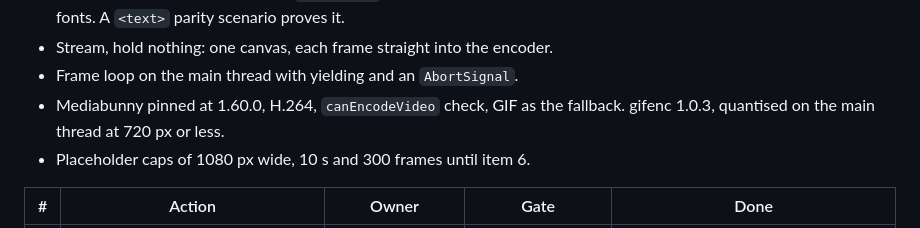
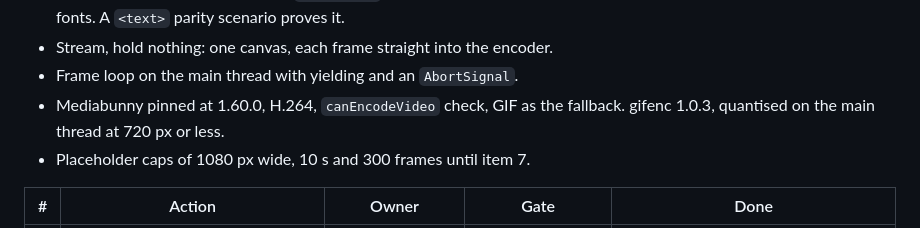
Before and after one commit to ddools/animated-svg-go, a Markdown page: docs/PLAN.md, the part around the change. Drawn GitHub-style.

Commit message:
docs: caps wait on item 7, the measuring, not item 6
Co-Authored-By: Claude Opus 5.5 <noreply@anthropic.com>

```diff
--- a/docs/PLAN.md
+++ b/docs/PLAN.md
@@ -138,7 +138,7 @@ Approved decisions:
 - Stream, hold nothing: one canvas, each frame straight into the encoder.
 - Frame loop on the main thread with yielding and an `AbortSignal`.
 - Mediabunny pinned at 1.60.0, H.264, `canEncodeVideo` check, GIF as the fallback. gifenc 1.0.3, quantised on the main thread at 720 px or less.
-- Placeholder caps of 1080 px wide, 10 s and 300 frames until item 6.
+- Placeholder caps of 1080 px wide, 10 s and 300 frames until item 7.
 
 | # | Action | Owner | Gate | Done |
 | --- | --- | --- | --- | --- |
```
